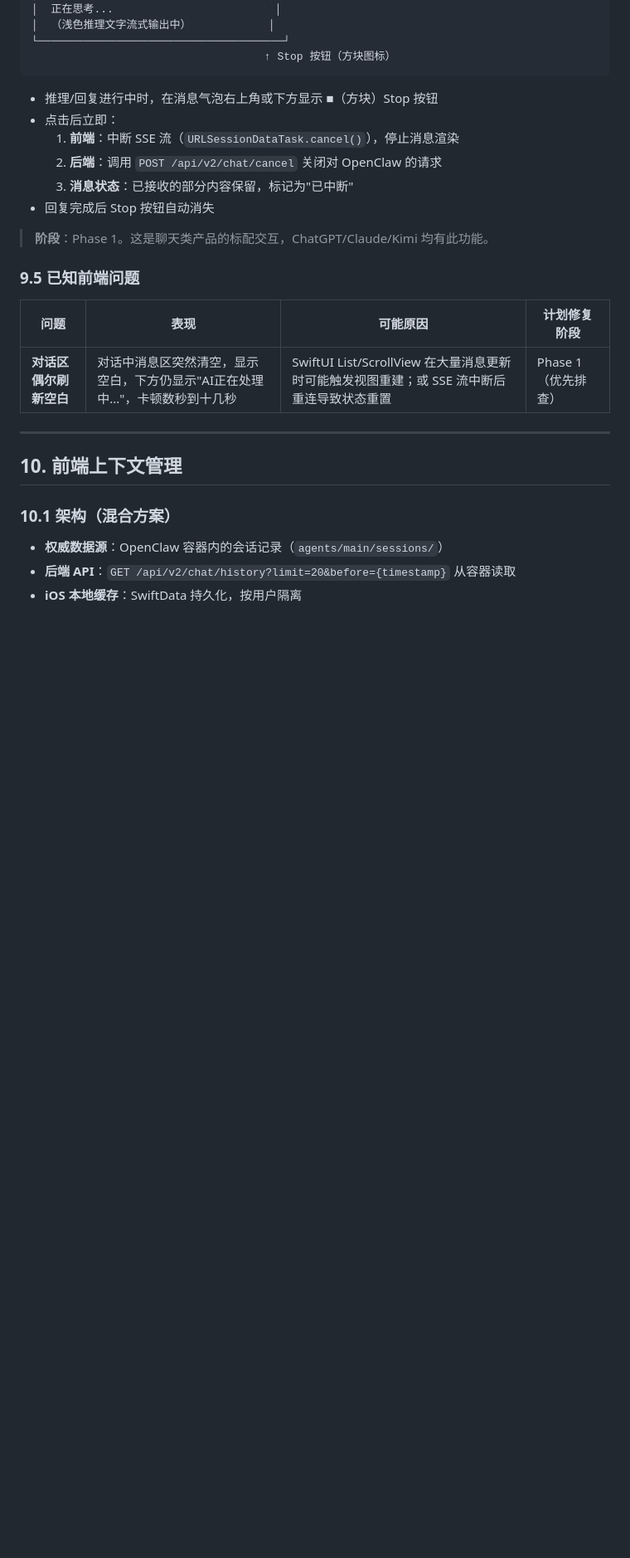
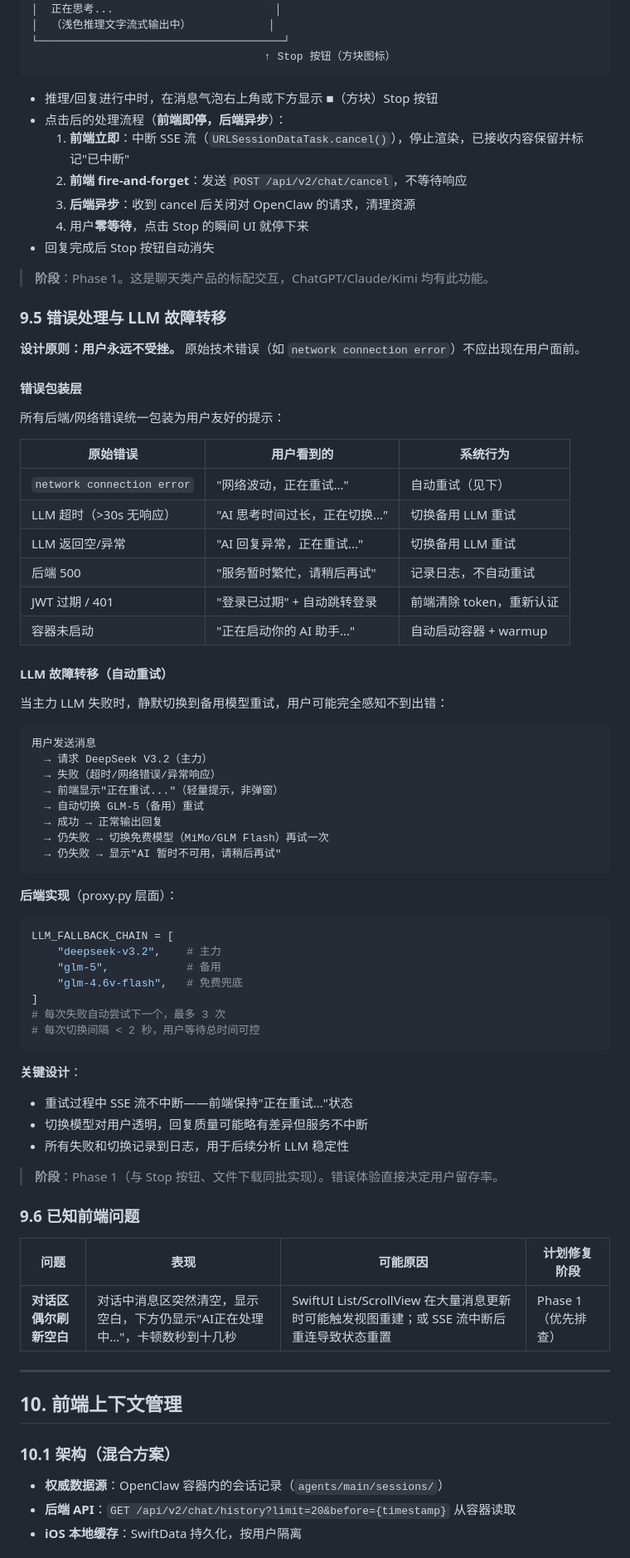
Before and after one commit to Garylauchina/ClawBowl, a Markdown page: DESIGN.md, the part around one of its changes. Shown at 83% size. GitHub-like rendering; blank space fills up the shorter version.

Commit message:
docs: error handling, LLM failover, and stop button refinement
- Refine stop button: frontend-instant-stop + backend-async-cleanup pattern
- Add section 9.5: comprehensive error handling & LLM failover design
  - Error wrapping: raw errors → user-friendly messages
  - LLM fallback chain: DeepSeek → GLM-5 → free model (auto, silent)
  - Retry with <2s switching, SSE stream stays alive during retry
- Update Phase 1 priorities: error handling + failover as #1 priority

Co-authored-by: Cursor <cursoragent@cursor.com>

````diff
--- a/DESIGN.md
+++ b/DESIGN.md
@@ -471,15 +471,67 @@ AI 推理和回复过程可能耗时较长（尤其涉及工具调用链时）
 ```
 
 - 推理/回复进行中时，在消息气泡右上角或下方显示 ■（方块）Stop 按钮
-- 点击后立即：
-  1. **前端**：中断 SSE 流（`URLSessionDataTask.cancel()`），停止消息渲染
-  2. **后端**：调用 `POST /api/v2/chat/cancel` 关闭对 OpenClaw 的请求
-  3. **消息状态**：已接收的部分内容保留，标记为"已中断"
+- 点击后的处理流程（**前端即停，后端异步**）：
+  1. **前端立即**：中断 SSE 流（`URLSessionDataTask.cancel()`），停止渲染，已接收内容保留并标记"已中断"
+  2. **前端 fire-and-forget**：发送 `POST /api/v2/chat/cancel`，不等待响应
+  3. **后端异步**：收到 cancel 后关闭对 OpenClaw 的请求，清理资源
+  4. 用户**零等待**，点击 Stop 的瞬间 UI 就停下来
 - 回复完成后 Stop 按钮自动消失
 
 > **阶段**：Phase 1。这是聊天类产品的标配交互，ChatGPT/Claude/Kimi 均有此功能。
 
-### 9.5 已知前端问题
+### 9.5 错误处理与 LLM 故障转移
+
+**设计原则：用户永远不受挫。** 原始技术错误（如 `network connection error`）不应出现在用户面前。
+
+#### 错误包装层
+
+所有后端/网络错误统一包装为用户友好的提示：
+
+| 原始错误 | 用户看到的 | 系统行为 |
+|---|---|---|
+| `network connection error` | "网络波动，正在重试..." | 自动重试（见下） |
+| LLM 超时（>30s 无响应） | "AI 思考时间过长，正在切换..." | 切换备用 LLM 重试 |
+| LLM 返回空/异常 | "AI 回复异常，正在重试..." | 切换备用 LLM 重试 |
+| 后端 500 | "服务暂时繁忙，请稍后再试" | 记录日志，不自动重试 |
+| JWT 过期 / 401 | "登录已过期" + 自动跳转登录 | 前端清除 token，重新认证 |
+| 容器未启动 | "正在启动你的 AI 助手..." | 自动启动容器 + warmup |
+
+#### LLM 故障转移（自动重试）
+
+当主力 LLM 失败时，静默切换到备用模型重试，用户可能完全感知不到出错：
+
+```
+用户发送消息
+  → 请求 DeepSeek V3.2（主力）
+  → 失败（超时/网络错误/异常响应）
+  → 前端显示"正在重试..."（轻量提示，非弹窗）
+  → 自动切换 GLM-5（备用）重试
+  → 成功 → 正常输出回复
+  → 仍失败 → 切换免费模型（MiMo/GLM Flash）再试一次
+  → 仍失败 → 显示"AI 暂时不可用，请稍后再试"
+```
+
+**后端实现**（proxy.py 层面）：
+
+```python
+LLM_FALLBACK_CHAIN = [
+    "deepseek-v3.2",    # 主力
+    "glm-5",            # 备用
+    "glm-4.6v-flash",   # 免费兜底
+]
+# 每次失败自动尝试下一个，最多 3 次
+# 每次切换间隔 < 2 秒，用户等待总时间可控
+```
+
+**关键设计**：
+- 重试过程中 SSE 流不中断——前端保持"正在重试..."状态
+- 切换模型对用户透明，回复质量可能略有差异但服务不中断
+- 所有失败和切换记录到日志，用于后续分析 LLM 稳定性
+
+> **阶段**：Phase 1（与 Stop 按钮、文件下载同批实现）。错误体验直接决定用户留存率。
+
+### 9.6 已知前端问题
 
 | 问题 | 表现 | 可能原因 | 计划修复阶段 |
 |---|---|---|---|
````
Also changed, not shown: other parts of DESIGN.md (+9 -8 lines).
